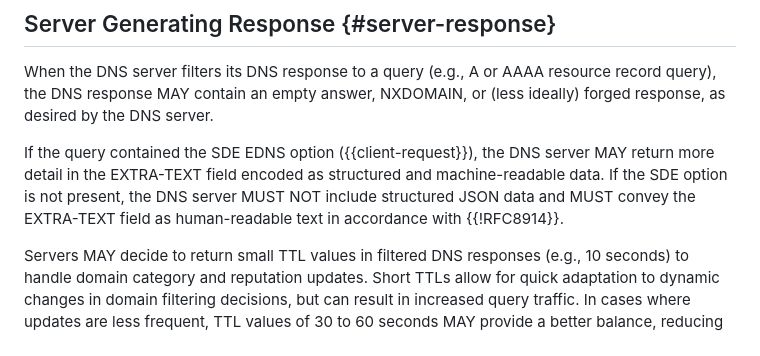
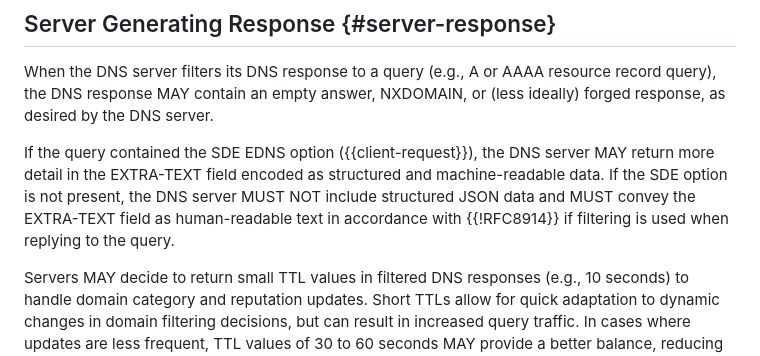
Before and after one commit to ietf-wg-dnsop/draft-ietf-dnsop-structured-dns-error, a Markdown page: draft-ietf-dnsop-structured-dns-error.md, the part around the change. GitHub-like rendering.

Commit message:
Update draft-ietf-dnsop-structured-dns-error.md
Co-authored-by: Med <mohamed.boucadair@orange.com>

```diff
--- a/draft-ietf-dnsop-structured-dns-error.md
+++ b/draft-ietf-dnsop-structured-dns-error.md
@@ -347,7 +347,8 @@ If the query contained the SDE EDNS option
 EXTRA-TEXT field encoded as structured and machine-readable data.
 If the SDE option is not present, the DNS server MUST NOT include
 structured JSON data and MUST convey the EXTRA-TEXT field as
-human-readable text in accordance with {{!RFC8914}}.
+human-readable text in accordance with {{!RFC8914}} if filtering is used when replying to the
+query.
 
 Servers MAY decide to return small TTL values in filtered DNS
 responses (e.g., 10 seconds) to handle domain category and reputation
```
